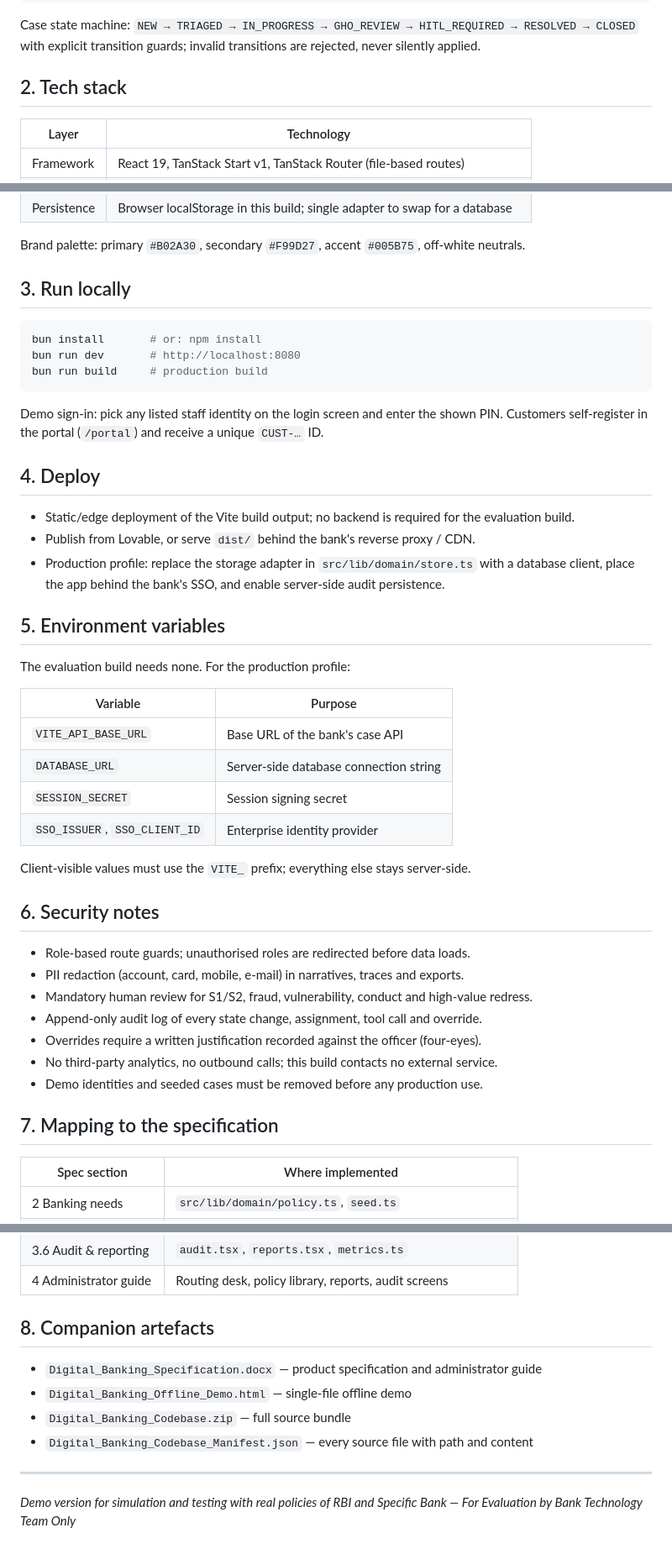
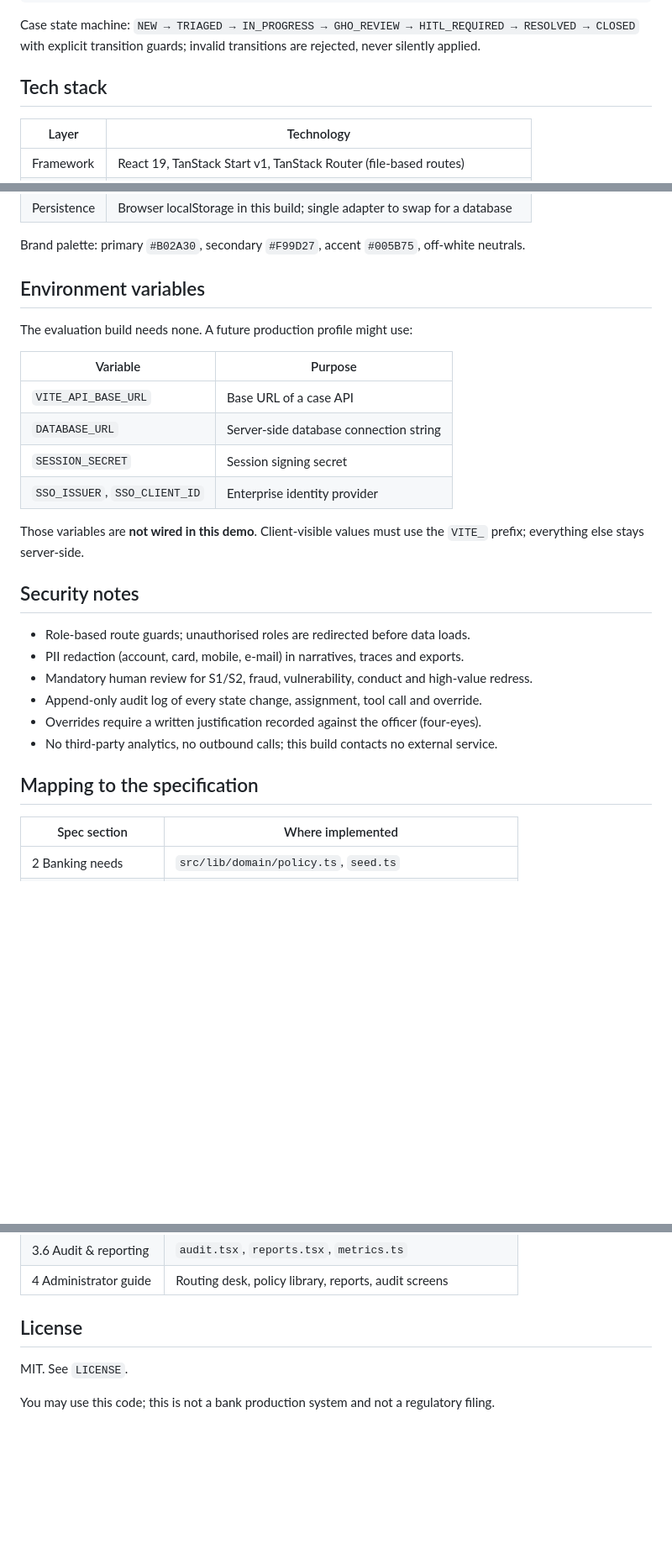
Before and after one commit to d33pm3/banking-customer-ai-agent, a Markdown page: README.md, 3 parts joined by grey strips. Shown at 84% size. Rendered like a GitHub page; blank space fills up the shorter version.

````diff
--- a/README.md
+++ b/README.md
@@ -36,7 +87,7 @@ regulatory reporting.
 Case state machine: `NEW → TRIAGED → IN_PROGRESS → GHO_REVIEW → HITL_REQUIRED → RESOLVED → CLOSED`
 with explicit transition guards; invalid transitions are rejected, never silently applied.
 
-## 2. Tech stack
+## Tech stack
 
 | Layer | Technology |
 |---|---|
@@ -49,38 +100,20 @@ with explicit transition guards; invalid transitions are rejected, never silentl
 
 Brand palette: primary `#B02A30`, secondary `#F99D27`, accent `#005B75`, off-white neutrals.
 
-## 3. Run locally
+## Environment variables
 
-```bash
-bun install       # or: npm install
-bun run dev       # http://localhost:8080
-bun run build     # production build
-```
-
-Demo sign-in: pick any listed staff identity on the login screen and enter the shown PIN.
-Customers self-register in the portal (`/portal`) and receive a unique `CUST-…` ID.
-
-## 4. Deploy
-
-- Static/edge deployment of the Vite build output; no backend is required for the evaluation build.
-- Publish from Lovable, or serve `dist/` behind the bank's reverse proxy / CDN.
-- Production profile: replace the storage adapter in `src/lib/domain/store.ts` with a database
-  client, place the app behind the bank's SSO, and enable server-side audit persistence.
-
-## 5. Environment variables
-
-The evaluation build needs none. For the production profile:
+The evaluation build needs none. A future production profile might use:
 
 | Variable | Purpose |
 |---|---|
-| `VITE_API_BASE_URL` | Base URL of the bank's case API |
+| `VITE_API_BASE_URL` | Base URL of a case API |
 | `DATABASE_URL` | Server-side database connection string |
 | `SESSION_SECRET` | Session signing secret |
 | `SSO_ISSUER`, `SSO_CLIENT_ID` | Enterprise identity provider |
 
-Client-visible values must use the `VITE_` prefix; everything else stays server-side.
+Those variables are **not wired in this demo**. Client-visible values must use the `VITE_` prefix; everything else stays server-side.
 
-## 6. Security notes
+## Security notes
 
 - Role-based route guards; unauthorised roles are redirected before data loads.
 - PII redaction (account, card, mobile, e-mail) in narratives, traces and exports.
@@ -88,9 +121,8 @@ Client-visible values must use the `VITE_` prefix; everything else stays server-
 - Append-only audit log of every state change, assignment, tool call and override.
 - Overrides require a written justification recorded against the officer (four-eyes).
 - No third-party analytics, no outbound calls; this build contacts no external service.
-- Demo identities and seeded cases must be removed before any production use.
 
-## 7. Mapping to the specification
+## Mapping to the specification
 
 | Spec section | Where implemented |
 |---|---|
@@ -102,12 +134,8 @@ Client-visible values must use the `VITE_` prefix; everything else stays server-
 | 3.6 Audit & reporting | `audit.tsx`, `reports.tsx`, `metrics.ts` |
 | 4 Administrator guide | Routing desk, policy library, reports, audit screens |
 
-## 8. Companion artefacts
+## License
 
-- `Digital_Banking_Specification.docx` — product specification and administrator guide
-- `Digital_Banking_Offline_Demo.html` — single-file offline demo
-- `Digital_Banking_Codebase.zip` — full source bundle
-- `Digital_Banking_Codebase_Manifest.json` — every source file with path and content
+MIT. See `LICENSE`.
 
----
-*Demo version for simulation and testing with real policies of RBI and Specific Bank — For Evaluation by Bank Technology Team Only*
+You may use this code; this is not a bank production system and not a regulatory filing.
````
Also changed, not shown: other parts of README.md (+56 -5 lines).
